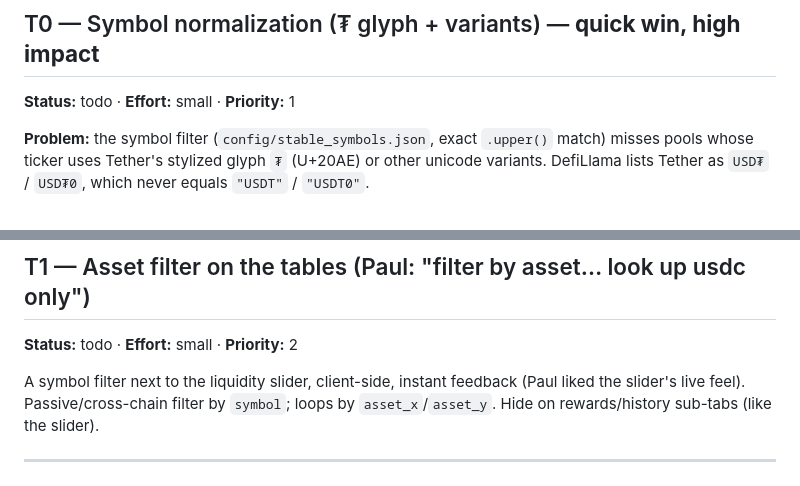
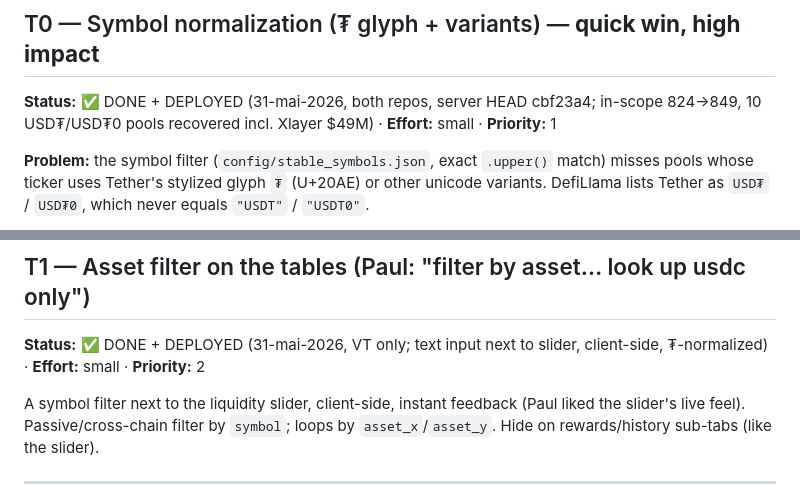
Before and after one commit to AlexandrecamargoEu/AAVE_STRAT, a Markdown page: docs/codee-backlog.md, 2 parts joined by grey strips. Rendered like a GitHub page.

Commit message:
Backlog: mark T0 (symbol normalization) + T1 (asset filter) done + deployed

```diff
--- a/docs/codee-backlog.md
+++ b/docs/codee-backlog.md
@@ -7,7 +7,7 @@ Ordered by recommended priority. Status: `todo` unless noted.
 
 ## T0 — Symbol normalization (₮ glyph + variants) — **quick win, high impact**
 
-**Status:** todo · **Effort:** small · **Priority:** 1
+**Status:** ✅ DONE + DEPLOYED (31-mai-2026, both repos, server HEAD cbf23a4; in-scope 824→849, 10 USD₮/USD₮0 pools recovered incl. Xlayer $49M) · **Effort:** small · **Priority:** 1
 
 **Problem:** the symbol filter (`config/stable_symbols.json`, exact `.upper()` match) misses
 pools whose ticker uses Tether's stylized glyph `₮` (U+20AE) or other unicode variants.
@@ -31,7 +31,7 @@ excluded; display symbol preserved.
 
 ## T1 — Asset filter on the tables (Paul: "filter by asset… look up usdc only")
 
-**Status:** todo · **Effort:** small · **Priority:** 2
+**Status:** ✅ DONE + DEPLOYED (31-mai-2026, VT only; text input next to slider, client-side, ₮-normalized) · **Effort:** small · **Priority:** 2
 
 A symbol filter next to the liquidity slider, client-side, instant feedback (Paul liked the
 slider's live feel). Passive/cross-chain filter by `symbol`; loops by `asset_x`/`asset_y`.
```
